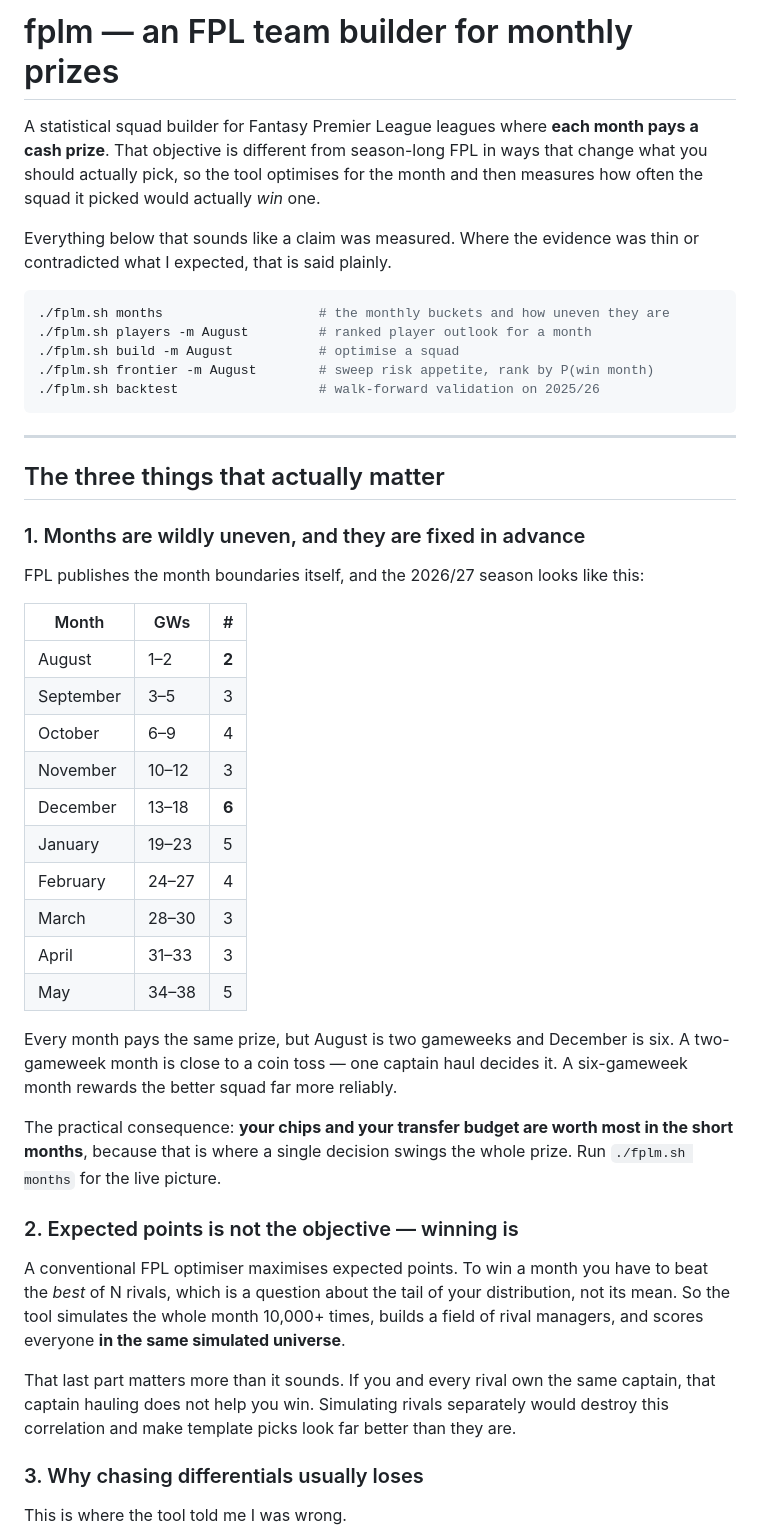
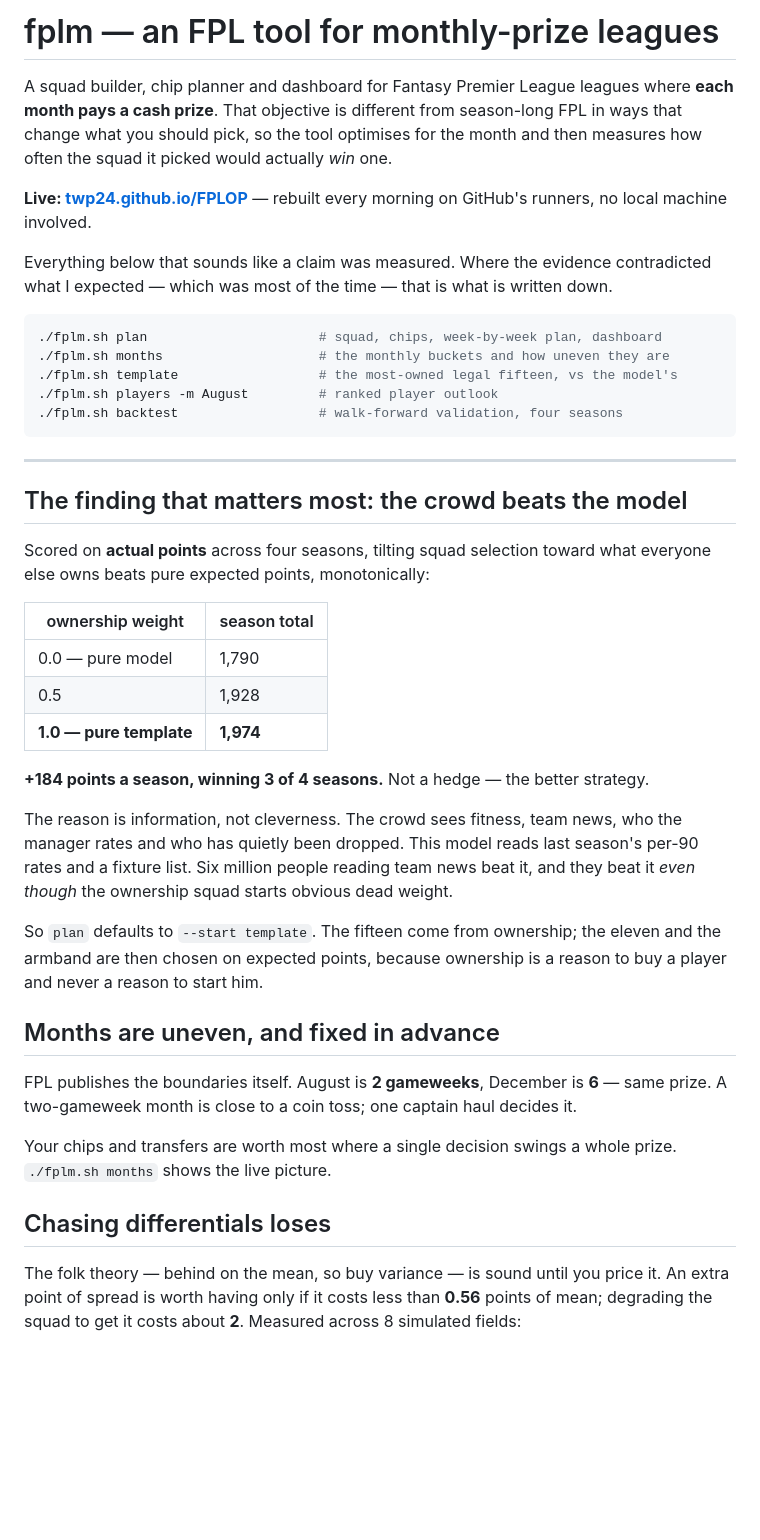
Before and after one commit to TWP24/FPLOP, a Markdown page: README.md, the part around one of its changes. Drawn GitHub-style; blank space fills up the shorter version.

````diff
--- a/README.md
+++ b/README.md
@@ -1,62 +1,59 @@
-# fplm — an FPL team builder for monthly prizes
+# fplm — an FPL tool for monthly-prize leagues
 
-A statistical squad builder for Fantasy Premier League leagues where **each month pays
-a cash prize**. That objective is different from season-long FPL in ways that change
-what you should actually pick, so the tool optimises for the month and then measures
-how often the squad it picked would actually *win* one.
+A squad builder, chip planner and dashboard for Fantasy Premier League leagues where
+**each month pays a cash prize**. That objective is different from season-long FPL in
+ways that change what you should pick, so the tool optimises for the month and then
+measures how often the squad it picked would actually *win* one.
 
-Everything below that sounds like a claim was measured. Where the evidence was thin or
-contradicted what I expected, that is said plainly.
+**Live: [twp24.github.io/FPLOP](https://twp24.github.io/FPLOP/)** — rebuilt every
+morning on GitHub's runners, no local machine involved.
+
+Everything below that sounds like a claim was measured. Where the evidence contradicted
+what I expected — which was most of the time — that is what is written down.
 
 ```bash
+./fplm.sh plan                      # squad, chips, week-by-week plan, dashboard
 ./fplm.sh months                    # the monthly buckets and how uneven they are
-./fplm.sh players -m August         # ranked player outlook for a month
-./fplm.sh build -m August           # optimise a squad
-./fplm.sh frontier -m August        # sweep risk appetite, rank by P(win month)
-./fplm.sh backtest                  # walk-forward validation on 2025/26
+./fplm.sh template                  # the most-owned legal fifteen, vs the model's
+./fplm.sh players -m August         # ranked player outlook
+./fplm.sh backtest                  # walk-forward validation, four seasons
 ```
 
 ---
 
-## The three things that actually matter
+## The finding that matters most: the crowd beats the model
 
-### 1. Months are wildly uneven, and they are fixed in advance
+Scored on **actual points** across four seasons, tilting squad selection toward what
+everyone else owns beats pure expected points, monotonically:
 
-FPL publishes the month boundaries itself, and the 2026/27 season looks like this:
+| ownership weight | season total |
+|---|---|
+| 0.0 — pure model | 1,790 |
+| 0.5 | 1,928 |
+| **1.0 — pure template** | **1,974** |
 
-| Month | GWs | # |
-|---|---|---|
-| August | 1–2 | **2** |
-| September | 3–5 | 3 |
-| October | 6–9 | 4 |
-| November | 10–12 | 3 |
-| December | 13–18 | **6** |
-| January | 19–23 | 5 |
-| February | 24–27 | 4 |
-| March | 28–30 | 3 |
-| April | 31–33 | 3 |
-| May | 34–38 | 5 |
+**+184 points a season, winning 3 of 4 seasons.** Not a hedge — the better strategy.
 
-Every month pays the same prize, but August is two gameweeks and December is six. A
-two-gameweek month is close to a coin toss — one captain haul decides it. A six-gameweek
-month rewards the better squad far more reliably.
+The reason is information, not cleverness. The crowd sees fitness, team news, who the
+manager rates and who has quietly been dropped. This model reads last season's per-90
+rates and a fixture list. Six million people reading team news beat it, and they beat it
+*even though* the ownership squad starts obvious dead weight.
 
-The practical consequence: **your chips and your transfer budget are worth most in the
-short months**, because that is where a single decision swings the whole prize. Run
-`./fplm.sh months` for the live picture.
+So `plan` defaults to `--start template`. The fifteen come from ownership; the eleven and
+the armband are then chosen on expected points, because ownership is a reason to buy a
+player and never a reason to start him.
 
-### 2. Expected points is not the objective — winning is
+## Months are uneven, and fixed in advance
 
-A conventional FPL optimiser maximises expected points. To win a month you have to beat
-the *best* of N rivals, which is a question about the tail of your distribution, not its
-mean. So the tool simulates the whole month 10,000+ times, builds a field of rival
-managers, and scores everyone **in the same simulated universe**.
+FPL publishes the boundaries itself. August is **2 gameweeks**, December is **6** — same
+prize. A two-gameweek month is close to a coin toss; one captain haul decides it.
 
-That last part matters more than it sounds. If you and every rival own the same captain,
-that captain hauling does not help you win. Simulating rivals separately would destroy
-this correlation and make template picks look far better than they are.
+Your chips and transfers are worth most where a single decision swings a whole prize.
+`./fplm.sh months` shows the live picture.
 
-### 3. Why chasing differentials usually loses
+## Chasing differentials loses
 
-This is where the tool told me I was wrong.
+The folk theory — behind on the mean, so buy variance — is sound until you price it. An
+extra point of spread is worth having only if it costs less than **0.56** points of mean;
+degrading the squad to get it costs about **2**. Measured across 8 simulated fields:
 
````
Also changed, not shown: other parts of README.md (+91 -188 lines).
